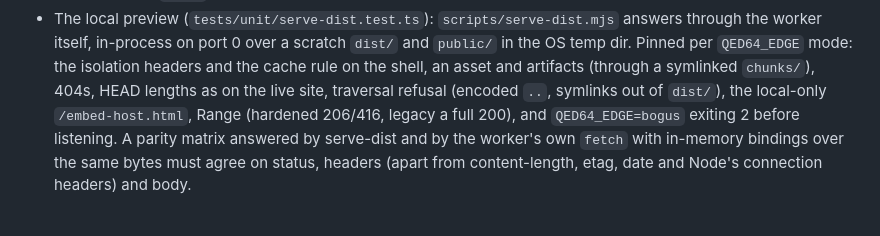
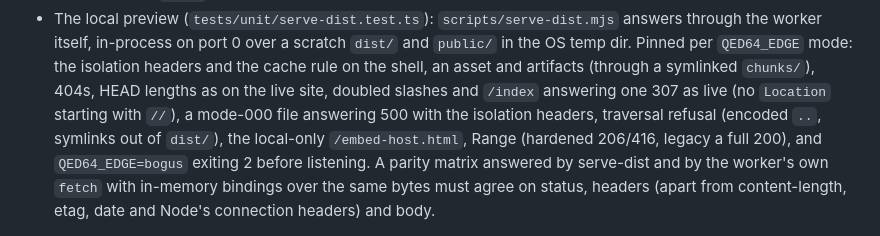
Before and after one commit to FawadHa1der/QED64, a Markdown page: docs/TESTING.md, the part around the change. Drawn GitHub-style.

```diff
--- a/docs/TESTING.md
+++ b/docs/TESTING.md
@@ -348,6 +348,9 @@ product, and a run that cannot boot must refuse rather than fail scenarios.
   `dist/` and `public/` in the OS temp dir. Pinned per `QED64_EDGE` mode: the
   isolation headers and the cache rule on the shell, an asset and artifacts
   (through a symlinked `chunks/`), 404s, HEAD lengths as on the live site,
+  doubled slashes and `/index` answering one 307 as live (no `Location`
+  starting with `//`), a mode-000 file answering 500 with the isolation
+  headers,
   traversal refusal (encoded `..`, symlinks out of `dist/`), the local-only
   `/embed-host.html`, Range (hardened 206/416, legacy a full 200), and
   `QED64_EDGE=bogus` exiting 2 before listening. A parity matrix answered by
```
Also changed, not shown: docs/CLI-CONTRACT.md (+1 -0 lines), docs/DEPLOY.md (+9 -1 lines).
